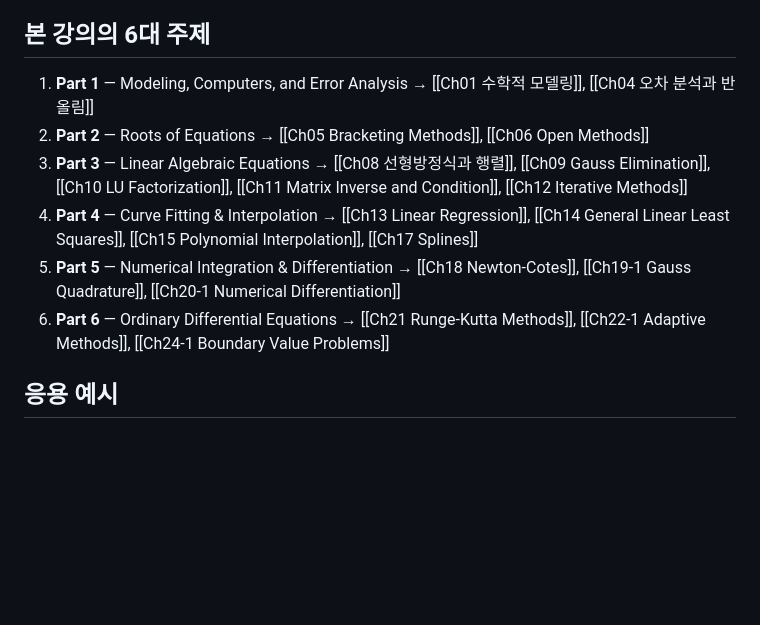
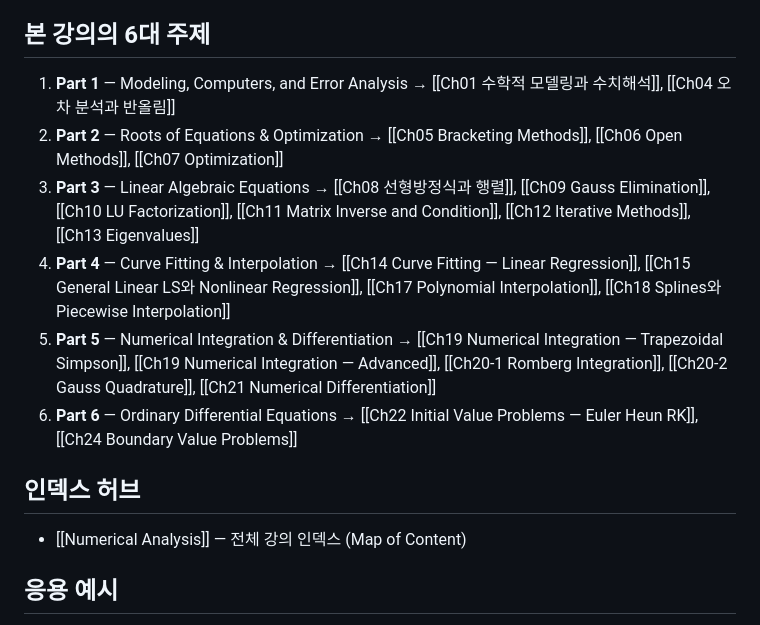
Before and after one commit to 0328matthew/llm-wiki, a Markdown page: 25-Math/NumericalAnalysis/00 Syllabus.md, the part around the change. GitHub-like rendering; blank space fills up the shorter version.

Commit message:
feat(25-Math): NumericalAnalysis MOC 이름화 + DifferentialEquations MOC 추가
- README.md → Numerical Analysis.md 리네임: Obsidian 그래프뷰에서
  허브 노드가 'Numerical Analysis'로 표시되도록 (이전엔 'README'였음).
- Differential Equations.md MOC 신규 작성: Zill 교재 기반 Ch1~Ch7 인덱스.
- 00 Syllabus.md 깨진 위키링크 정정: 실제 챕터 파일명으로 매칭
  (Ch01 수학적 모델링과 수치해석, Ch14 Curve Fitting 등). 유령 노드 클러스터 제거.

Co-Authored-By: Claude Opus 4.7 <noreply@anthropic.com>

```diff
--- a/25-Math/NumericalAnalysis/00 Syllabus.md
+++ b/25-Math/NumericalAnalysis/00 Syllabus.md
@@ -58,12 +58,15 @@ tags:
 
 ## 본 강의의 6대 주제
 
-1. **Part 1** — Modeling, Computers, and Error Analysis → [[Ch01 수학적 모델링]], [[Ch04 오차 분석과 반올림]]
-2. **Part 2** — Roots of Equations → [[Ch05 Bracketing Methods]], [[Ch06 Open Methods]]
-3. **Part 3** — Linear Algebraic Equations → [[Ch08 선형방정식과 행렬]], [[Ch09 Gauss Elimination]], [[Ch10 LU Factorization]], [[Ch11 Matrix Inverse and Condition]], [[Ch12 Iterative Methods]]
-4. **Part 4** — Curve Fitting & Interpolation → [[Ch13 Linear Regression]], [[Ch14 General Linear Least Squares]], [[Ch15 Polynomial Interpolation]], [[Ch17 Splines]]
-5. **Part 5** — Numerical Integration & Differentiation → [[Ch18 Newton-Cotes]], [[Ch19-1 Gauss Quadrature]], [[Ch20-1 Numerical Differentiation]]
-6. **Part 6** — Ordinary Differential Equations → [[Ch21 Runge-Kutta Methods]], [[Ch22-1 Adaptive Methods]], [[Ch24-1 Boundary Value Problems]]
+1. **Part 1** — Modeling, Computers, and Error Analysis → [[Ch01 수학적 모델링과 수치해석]], [[Ch04 오차 분석과 반올림]]
+2. **Part 2** — Roots of Equations & Optimization → [[Ch05 Bracketing Methods]], [[Ch06 Open Methods]], [[Ch07 Optimization]]
+3. **Part 3** — Linear Algebraic Equations → [[Ch08 선형방정식과 행렬]], [[Ch09 Gauss Elimination]], [[Ch10 LU Factorization]], [[Ch11 Matrix Inverse and Condition]], [[Ch12 Iterative Methods]], [[Ch13 Eigenvalues]]
+4. **Part 4** — Curve Fitting & Interpolation → [[Ch14 Curve Fitting — Linear Regression]], [[Ch15 General Linear LS와 Nonlinear Regression]], [[Ch17 Polynomial Interpolation]], [[Ch18 Splines와 Piecewise Interpolation]]
+5. **Part 5** — Numerical Integration & Differentiation → [[Ch19 Numerical Integration — Trapezoidal Simpson]], [[Ch19 Numerical Integration — Advanced]], [[Ch20-1 Romberg Integration]], [[Ch20-2 Gauss Quadrature]], [[Ch21 Numerical Differentiation]]
+6. **Part 6** — Ordinary Differential Equations → [[Ch22 Initial Value Problems — Euler Heun RK]], [[Ch24 Boundary Value Problems]]
+
+## 인덱스 허브
+- [[Numerical Analysis]] — 전체 강의 인덱스 (Map of Content)
 
 ## 응용 예시
 - 자동차 / 항공기 구조해석 (FEM)
```
